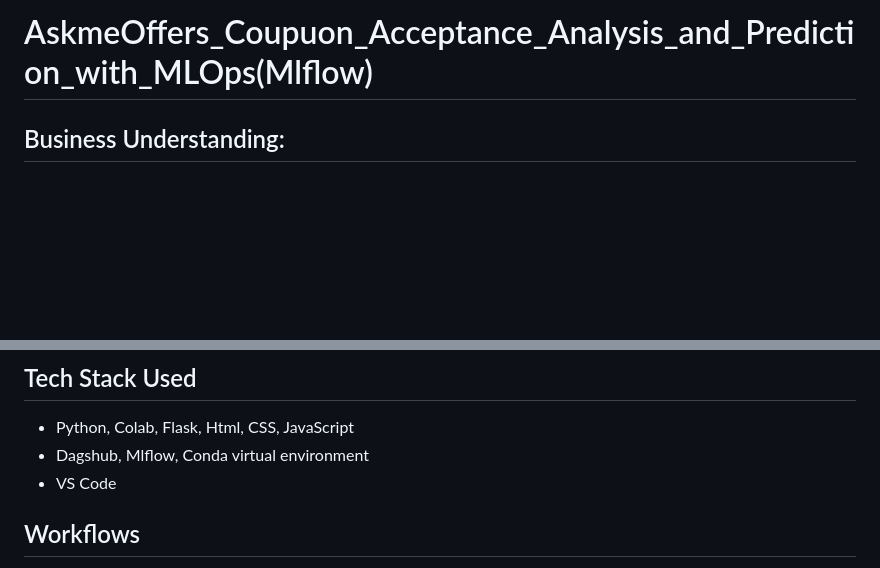
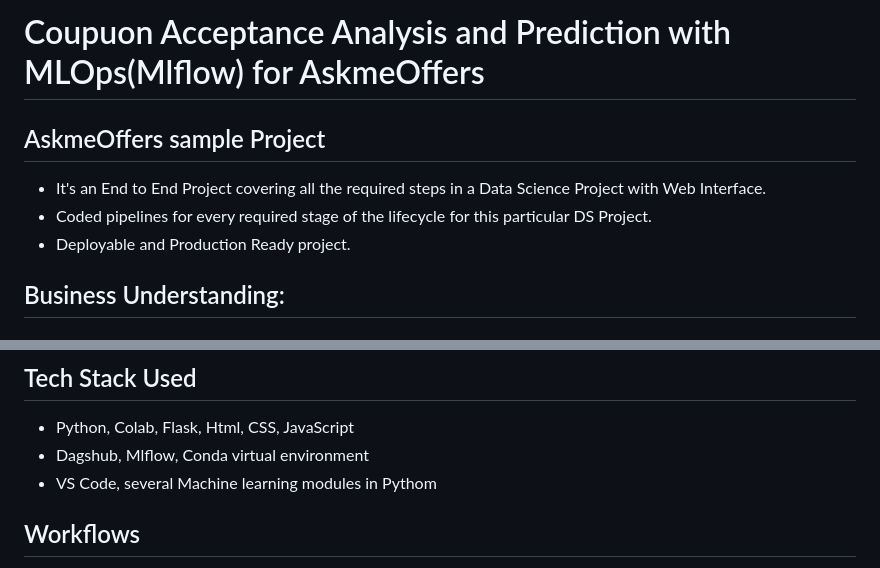
Before and after one commit to Revanth-Reddy-Pingala/AskmeOffers_Coupuon_Acceptance_Analysis_and_Prediction_with_MLOps, a Markdown page: README.md, 2 parts joined by grey strips. Rendered like a GitHub page; blank space fills up the shorter version.

```diff
--- a/README.md
+++ b/README.md
@@ -1,5 +1,10 @@
 
-# AskmeOffers_Coupuon_Acceptance_Analysis_and_Prediction_with_MLOps(Mlflow)
+# Coupuon Acceptance Analysis and Prediction with MLOps(Mlflow) for AskmeOffers
+
+## AskmeOffers sample Project
+- It's an End to End Project covering all the required steps in a Data Science Project with Web Interface.
+- Coded pipelines for every required stage of the lifecycle for this particular DS Project.
+- Deployable and Production Ready project.
 
 ## Business Understanding:
 
@@ -37,7 +42,7 @@
 ## Tech Stack Used
 - Python, Colab, Flask, Html, CSS, JavaScript
 - Dagshub, Mlflow, Conda virtual environment
-- VS Code
+- VS Code, several Machine learning modules in Pythom
 
 ## Workflows
 
```
Also changed, not shown: other parts of README.md (+1 -2 lines).
